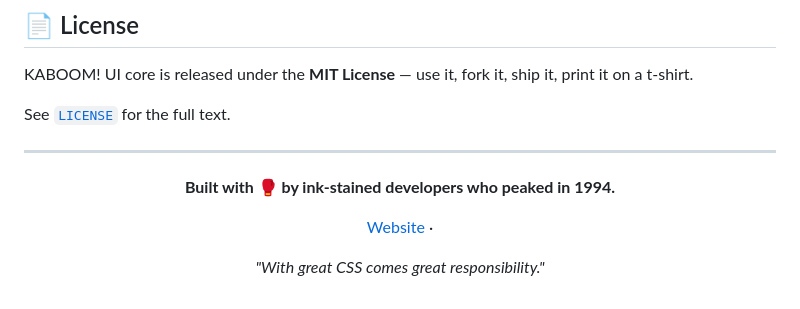
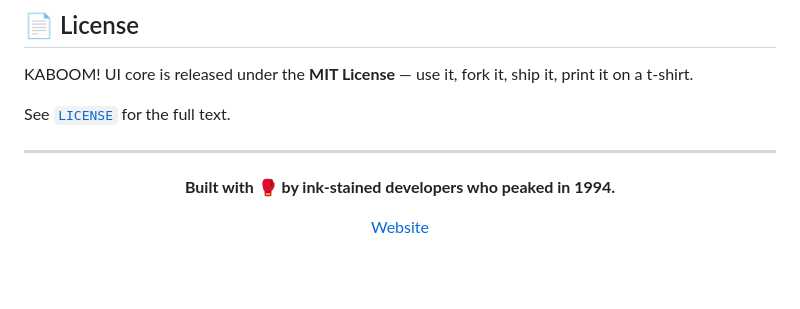
Before and after one commit to Gorupa/kaboom-ui-kit, a Markdown page: README.md, the part around the change. Rendered like a GitHub page; blank space fills up the shorter version.

```diff
--- a/README.md
+++ b/README.md
@@ -200,8 +200,6 @@ See [`LICENSE`](./LICENSE) for the full text.
 
 **Built with 🥊 by ink-stained developers who peaked in 1994.**
 
-[Website](://kaboom-ui-kit.pages.dev) ·
-
-*"With great CSS comes great responsibility."*
+[Website](https://kaboom-ui-kit.pages.dev/)
 
 </div>
```
